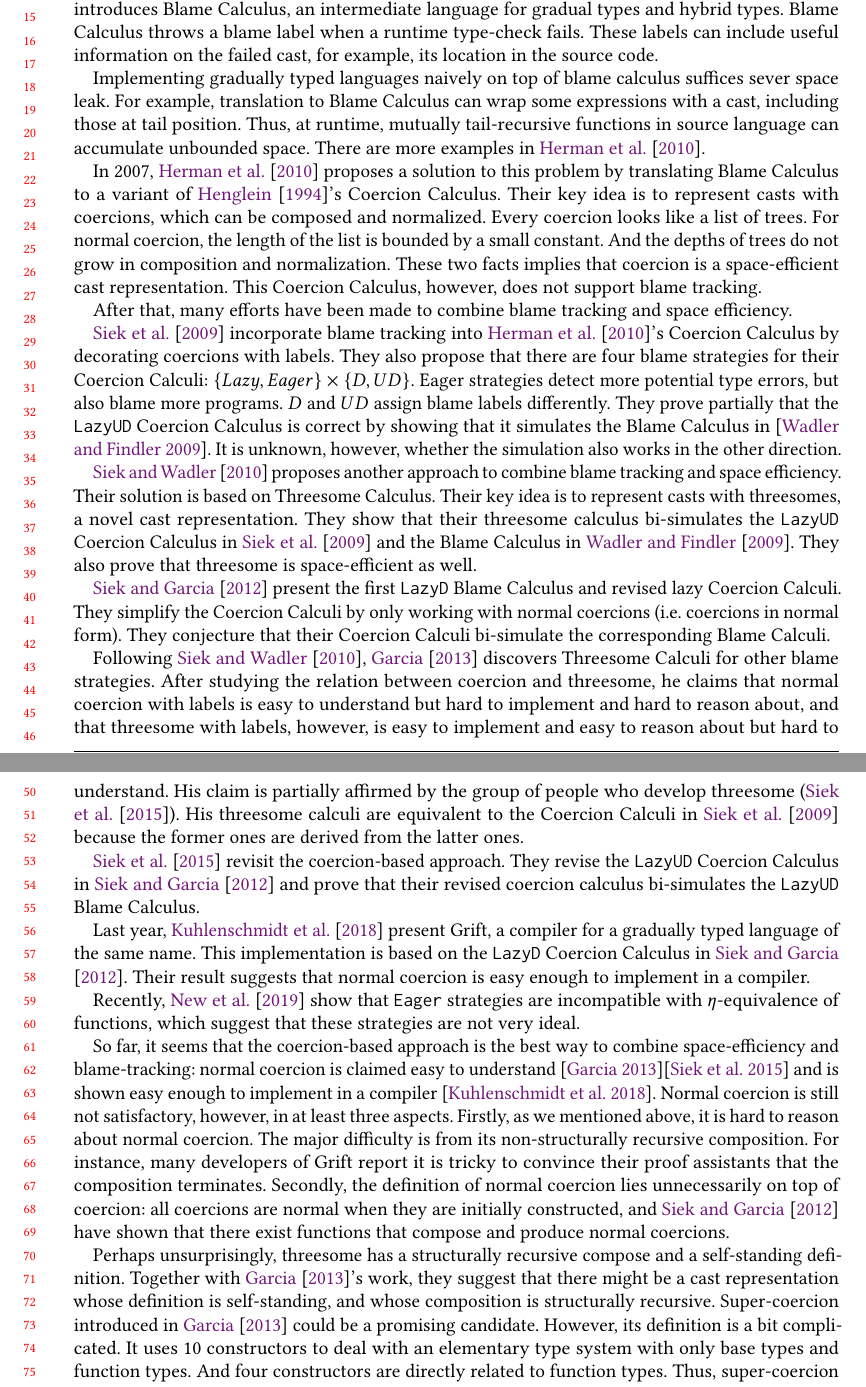
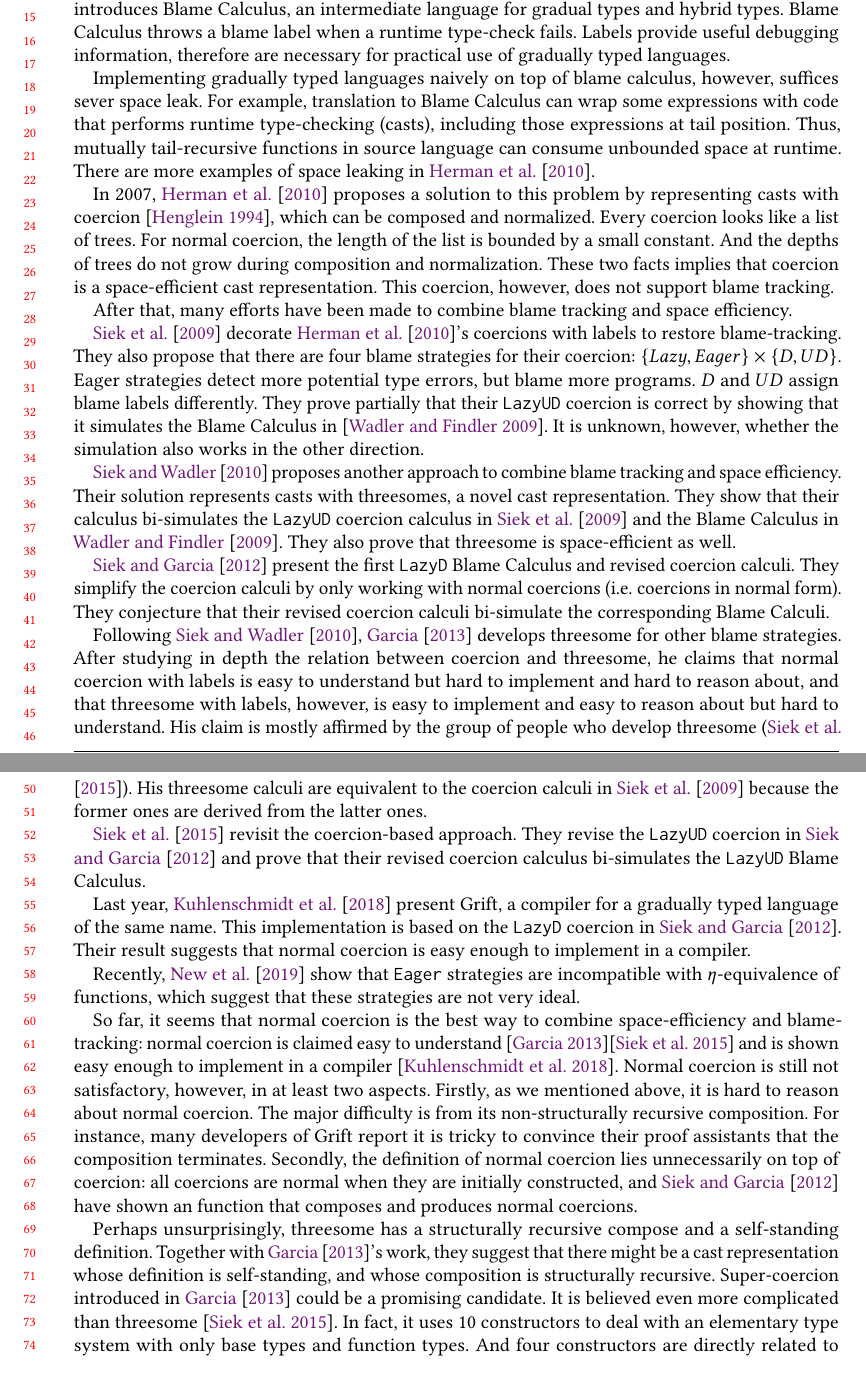
Before and after one commit to LuKC1024/hypercoercion-and-framework-wgt2020, a LaTeX paper (paper.tex): two parts of pages 1 and 2 of 12, joined at a grey line, cut so that both start at the same text, the shorter picture padded with empty space. Compiled offline with pdfLaTeX.

Commit message:
revise intro

```diff
--- a/paper.tex
+++ b/paper.tex
@@ -268,24 +268,24 @@ notably gradual types \cite{siek2006gradual} and hybrid types
 Later \citet{wadler2009well} introduces Blame Calculus, an intermediate
 language for gradual types and hybrid types.
 Blame Calculus throws a blame label when a runtime type-check fails.
-These labels can include useful information on the failed cast, for example,
-its location in the source code.
-
-Implementing gradually typed languages naively on top of blame calculus
-suffices sever space leak.
-For example, translation to Blame Calculus can wrap some expressions with a
-cast, including those at tail position. Thus, at runtime, mutually
-tail-recursive functions in source language can accumulate unbounded space.
-There are more examples in \citet{herman2010space}.
+Labels provide useful debugging information, therefore are necessary for
+practical use of gradually typed languages.
+
+Implementing gradually typed languages naively on top of blame calculus,
+however, suffices sever space leak.
+For example, translation to Blame Calculus can wrap some expressions with code
+that performs runtime type-checking (casts), including those expressions at
+tail position. Thus, mutually tail-recursive functions in source language can
+consume unbounded space at runtime. There are more examples of space leaking in
+\citet{herman2010space}.
 
 In 2007, \citet{herman2010space} proposes a solution to this problem by
-translating Blame Calculus to a variant of \citet{henglein1994dynamic}'s
-Coercion Calculus. Their key idea is to represent casts with coercions,
+representing casts with coercion \cite{henglein1994dynamic},
 which can be composed and normalized. Every coercion looks like a list of
 trees. For normal coercion, the length of the list is bounded by a small
-constant. And the depths of trees do not grow in composition and
+constant. And the depths of trees do not grow during composition and
 normalization. These two facts implies that coercion is a space-efficient cast
-representation. This Coercion Calculus, however, does not support blame
+representation. This coercion, however, does not support blame
 tracking.
 
 After that, many efforts have been made to combine blame tracking and
@@ -293,59 +293,53 @@ space efficiency.
 
 %\subsection{coercion-based approach and blame strategies}
 
-\citet{siek2009exploring} incorporate blame tracking into
-\citet{herman2010space}'s Coercion Calculus by
-decorating coercions with labels. They also propose that there are four blame
-strategies for their Coercion Calculi:
+\citet{siek2009exploring} decorate \citet{herman2010space}'s coercions with
+labels to restore
+blame-tracking. They also propose that there are four blame
+strategies for their coercion:
 $ \{Lazy, Eager\} \times \{D, UD\} $.
 Eager strategies detect more potential type errors,
-but also blame more programs.
+but blame more programs.
 $ D $ and $ UD $ assign blame labels differently.
-They prove partially that the \lazyUD{} Coercion Calculus is correct by showing
+They prove partially that their \lazyUD{} coercion is correct by showing
 that it simulates the Blame Calculus in \cite{wadler2009well}. It is unknown,
 however, whether the simulation also works in the other direction.
 
 \citet{siek2010threesomes} proposes another approach to combine blame
-tracking and space efficiency. Their solution is based on Threesome Calculus.
-Their key idea is to represent casts with threesomes, a novel cast
-representation.
-%Threesomes can also be composed. Unlike coercions, there is no
-%separate normalization because every threesome is in normal form.
-They show that their threesome calculus bi-simulates the \lazyUD{} Coercion
-Calculus in \citet{siek2009exploring} and the Blame Calculus in
+tracking and space efficiency. Their solution represents casts with threesomes,
+a novel cast representation.
+They show that their calculus bi-simulates the \lazyUD{} coercion
+calculus in \citet{siek2009exploring} and the Blame Calculus in
 \citet{wadler2009well}. They also prove that threesome is space-efficient as
 well.
 
 \citet{siek2012interpretations} present the first \lazyD{} Blame Calculus and
-revised lazy Coercion Calculi.
-They simplify the Coercion Calculi by only
+revised coercion calculi.
+They simplify the coercion calculi by only
 working with normal coercions (i.e. coercions in normal form).
-%Fortunately, coercions are trivially normal when initially constructed, and
-%their empowered compose function is conjectured to produces normal coercions
-%as well.
-They conjecture that their Coercion Calculi bi-simulate the corresponding Blame
-Calculi.
-
-Following \citet{siek2010threesomes}, \citet{garcia2013calculating} discovers
-Threesome Calculi for other blame strategies. After studying the relation
+They conjecture that their revised coercion calculi bi-simulate the
+corresponding Blame Calculi.
+
+Following \citet{siek2010threesomes}, \citet{garcia2013calculating} develops
+threesome for other blame strategies. After studying in depth the relation
 between coercion and threesome,
 he claims that normal coercion with labels is easy to understand but hard to
 implement and hard to reason about, and that
 threesome with labels, however, is easy to implement and easy to reason about
 but hard to understand.
-His claim is partially affirmed by the group of people who develop threesome
+His claim is mostly affirmed by the group of people who develop threesome
 (\citet{siek2015blame}).
-His threesome calculi are equivalent to the Coercion Calculi in
+His threesome calculi are equivalent to the coercion calculi in
 \citet{siek2009exploring} because the former ones are derived from the latter
 ones.
 
 \citet{siek2015blame} revisit the coercion-based approach. They revise the
-\lazyUD{} Coercion Calculus in \citet{siek2012interpretations} and prove that
+\lazyUD{} coercion in \citet{siek2012interpretations} and prove that
 their revised coercion calculus bi-simulates the \lazyUD{} Blame Calculus.
 
 Last year, \citet{kuhlenschmidt2018efficient} present Grift, a compiler for a
 gradually typed language of the same name.
-This implementation is based on the \lazyD{} Coercion Calculus in
+This implementation is based on the \lazyD{} coercion in
 \citet{siek2012interpretations}.
 Their result suggests that normal coercion is easy enough to implement in a
 compiler.
@@ -354,27 +348,28 @@ Recently, \citet{new2019gradual} show that \eager{} strategies are
 incompatible with $\eta$-equivalence of functions, which suggest that these
 strategies are not very ideal.
 
-So far, it seems that the coercion-based approach is the best way to combine
+So far, it seems that normal coercion is the best way to combine
 space-efficiency and blame-tracking: normal coercion is claimed easy to
 understand \cite{garcia2013calculating}\cite{siek2015blame} and is shown
 easy enough to implement in a compiler \cite{kuhlenschmidt2018efficient}.
-Normal coercion is still not satisfactory, however, in at least three aspects.
+Normal coercion is still not satisfactory, however, in at least two aspects.
 Firstly, as we mentioned above, it is hard to reason about normal coercion. The
 major difficulty is from its non-structurally recursive composition.
 For instance, many developers of Grift report it is tricky to convince
 their proof assistants that the composition terminates.
 Secondly, the definition of normal coercion lies unnecessarily on top
 of coercion: all coercions are normal when they are initially constructed, and
-\citet{siek2012interpretations} have shown that there exist functions that
-compose and produce normal coercions.
+\citet{siek2012interpretations} have shown an function that
+composes and produces normal coercions.
 
 Perhaps unsurprisingly, threesome has a structurally recursive compose and a
 self-standing definition. Together with \citet{garcia2013calculating}'s
 work, they suggest that there might be a cast representation whose definition
 is self-standing, and whose composition is structurally recursive.
 Super-coercion introduced in \citet{garcia2013calculating} could be a promising
-candidate. However, its definition is a bit complicated. It uses 10
-constructors to deal with an elementary type system with only base types and
+candidate. It is believed even more complicated than threesome
+\cite{siek2015blame}. In fact, it uses 10 constructors to deal with an
+elementary type system with only base types and
 function types. And four constructors are directly related to function types.
 Thus, super-coercion might not scale very well to more sophisticated type
 systems.
```
Also changed, not shown: paper.tex (1 more changed lines), 2 other files.
